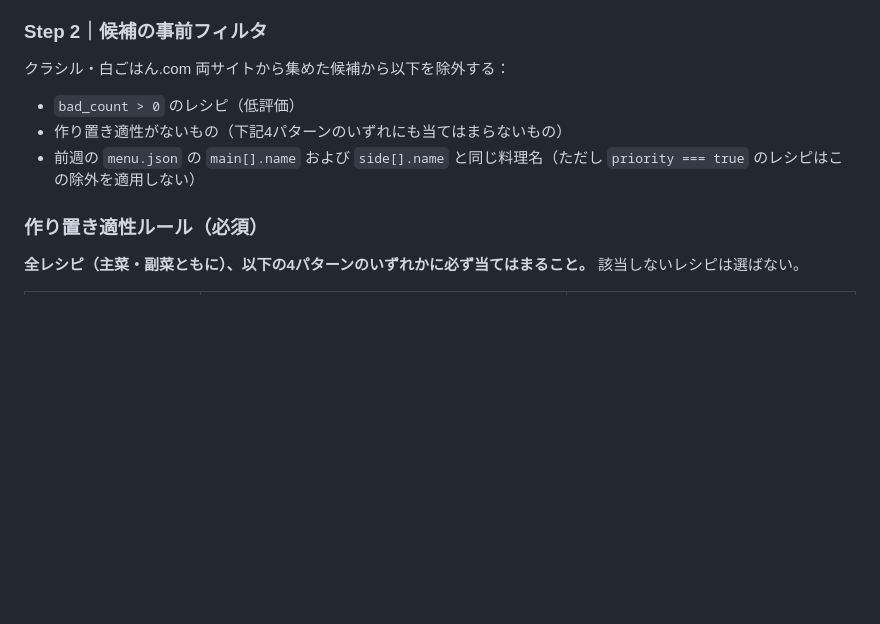
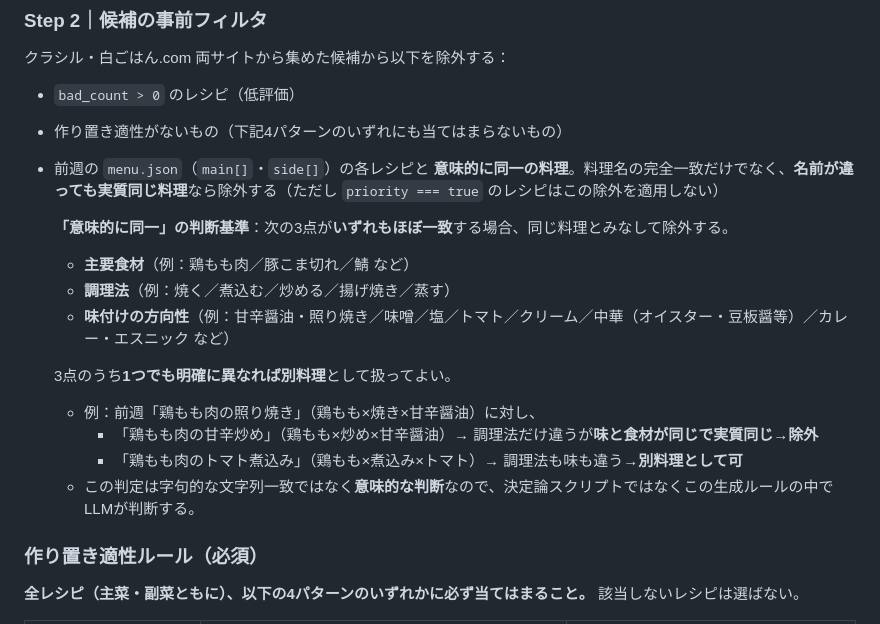
Before and after one commit to pixcel-bit/cook, a Markdown page: CLAUDE.md, the part around the change. GitHub-like rendering; blank space fills up the shorter version.

Commit message:
Dedup against last week semantically, not by exact name
Change the Step 2 exclusion from an exact dish-name match to a semantic
"same dish" judgement against the previous week's menu: a candidate is
excluded when its main ingredient, cooking method, and seasoning
direction all essentially match a prior-week dish (even under a different
name). Differing in any one of the three counts as a distinct dish.
priority=true recipes remain exempt. This is inherently semantic, so it
stays an LLM-judged generation rule rather than a deterministic script.

Co-Authored-By: Claude <noreply@anthropic.com>
Claude-Session: https://claude.ai/code/session_016vrfxPW7ji4sTbpdAkxnyA

```diff
--- a/CLAUDE.md
+++ b/CLAUDE.md
@@ -213,7 +213,18 @@ WebSearch で **クラシル（kurashiru.com）** と **白ごはん.com（sirog
 クラシル・白ごはん.com 両サイトから集めた候補から以下を除外する：
 - `bad_count > 0` のレシピ（低評価）
 - 作り置き適性がないもの（下記4パターンのいずれにも当てはまらないもの）
-- 前週の `menu.json` の `main[].name` および `side[].name` と同じ料理名（ただし `priority === true` のレシピはこの除外を適用しない）
+- 前週の `menu.json`（`main[]`・`side[]`）の各レシピと **意味的に同一の料理**。料理名の完全一致だけでなく、**名前が違っても実質同じ料理**なら除外する（ただし `priority === true` のレシピはこの除外を適用しない）
+
+  **「意味的に同一」の判断基準**：次の3点が**いずれもほぼ一致**する場合、同じ料理とみなして除外する。
+  - **主要食材**（例：鶏もも肉／豚こま切れ／鯖 など）
+  - **調理法**（例：焼く／煮込む／炒める／揚げ焼き／蒸す）
+  - **味付けの方向性**（例：甘辛醤油・照り焼き／味噌／塩／トマト／クリーム／中華（オイスター・豆板醤等）／カレー・エスニック など）
+
+  3点のうち**1つでも明確に異なれば別料理**として扱ってよい。
+  - 例：前週「鶏もも肉の照り焼き」（鶏もも×焼き×甘辛醤油）に対し、
+    - 「鶏もも肉の甘辛炒め」（鶏もも×炒め×甘辛醤油）→ 調理法だけ違うが**味と食材が同じで実質同じ→除外**
+    - 「鶏もも肉のトマト煮込み」（鶏もも×煮込み×トマト）→ 調理法も味も違う→**別料理として可**
+  - この判定は字句的な文字列一致ではなく**意味的な判断**なので、決定論スクリプトではなくこの生成ルールの中でLLMが判断する。
 
 ### 作り置き適性ルール（必須）
 
```
